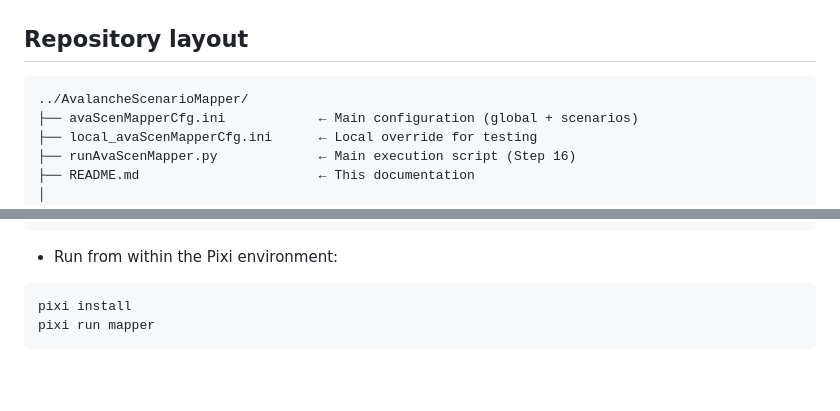
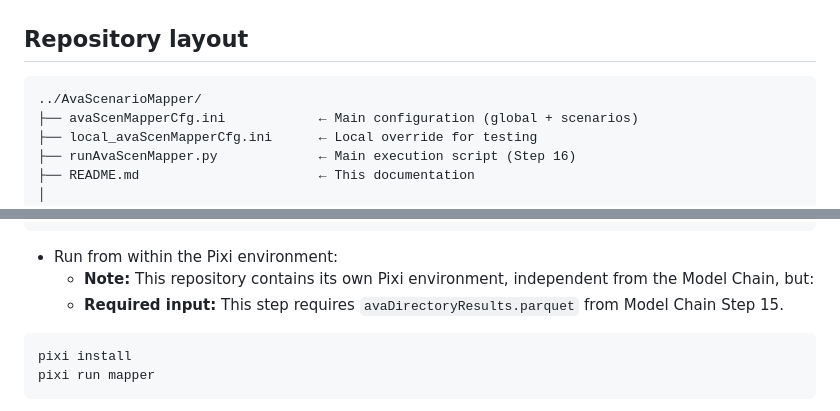
Before and after one commit to OpenNHM/AvaScenarioMapper, a Markdown page: README.md, 2 parts joined by grey strips. Rendered like a GitHub page; blank space fills up the shorter version.

````diff
--- a/README.md
+++ b/README.md
@@ -31,7 +31,7 @@
 ## Repository layout
 
 ```text
-../AvalancheScenarioMapper/
+../AvaScenarioMapper/
 ├── avaScenMapperCfg.ini            ← Main configuration (global + scenarios)
 ├── local_avaScenMapperCfg.ini      ← Local override for testing
 ├── runAvaScenMapper.py             ← Main execution script (Step 16)
@@ -99,6 +99,9 @@ Optionally, a combined master file can be created:
 ```
 
 - Run from within the Pixi environment:
+  - **Note:** This repository contains its own Pixi environment, independent from the Model Chain, but:
+  - **Required input:** This step requires `avaDirectoryResults.parquet` from Model Chain Step 15.
+
 
 ```bash
 pixi install
````
